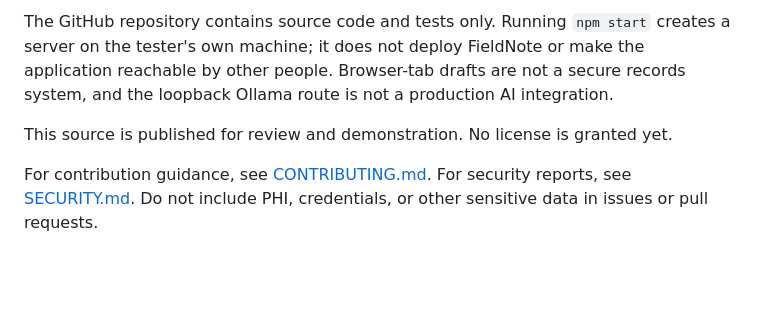
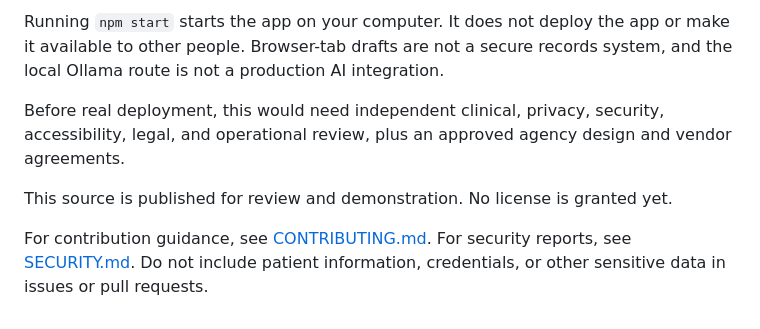
Before and after one commit to realjeffreyau/FieldNote, a Markdown page: README.md, the part around one of its changes. Rendered like a GitHub page; blank space fills up the shorter version.

```diff
--- a/README.md
+++ b/README.md
@@ -91,13 +84,15 @@ agency architecture and vendor agreements.
 
-The GitHub repository contains source code and tests only. Running `npm start`
-creates a server on the tester's own machine; it does not deploy FieldNote or
-make the application reachable by other people. Browser-tab drafts are not a
-secure records system, and the loopback Ollama route is not a production AI
-integration.
+Running `npm start` starts the app on your computer. It does not deploy the app
+or make it available to other people. Browser-tab drafts are not a secure
+records system, and the local Ollama route is not a production AI integration.
+
+Before real deployment, this would need independent clinical, privacy, security,
+accessibility, legal, and operational review, plus an approved agency design
+and vendor agreements.
 
 This source is published for review and demonstration. No license is granted
 yet.
 
-For contribution guidance, see [CONTRIBUTING.md](CONTRIBUTING.md). For
-security reports, see [SECURITY.md](SECURITY.md). Do not include PHI,
+For contribution guidance, see [CONTRIBUTING.md](CONTRIBUTING.md). For security
+reports, see [SECURITY.md](SECURITY.md). Do not include patient information,
 credentials, or other sensitive data in issues or pull requests.
```
Also changed, not shown: other parts of README.md (+42 -49 lines).
